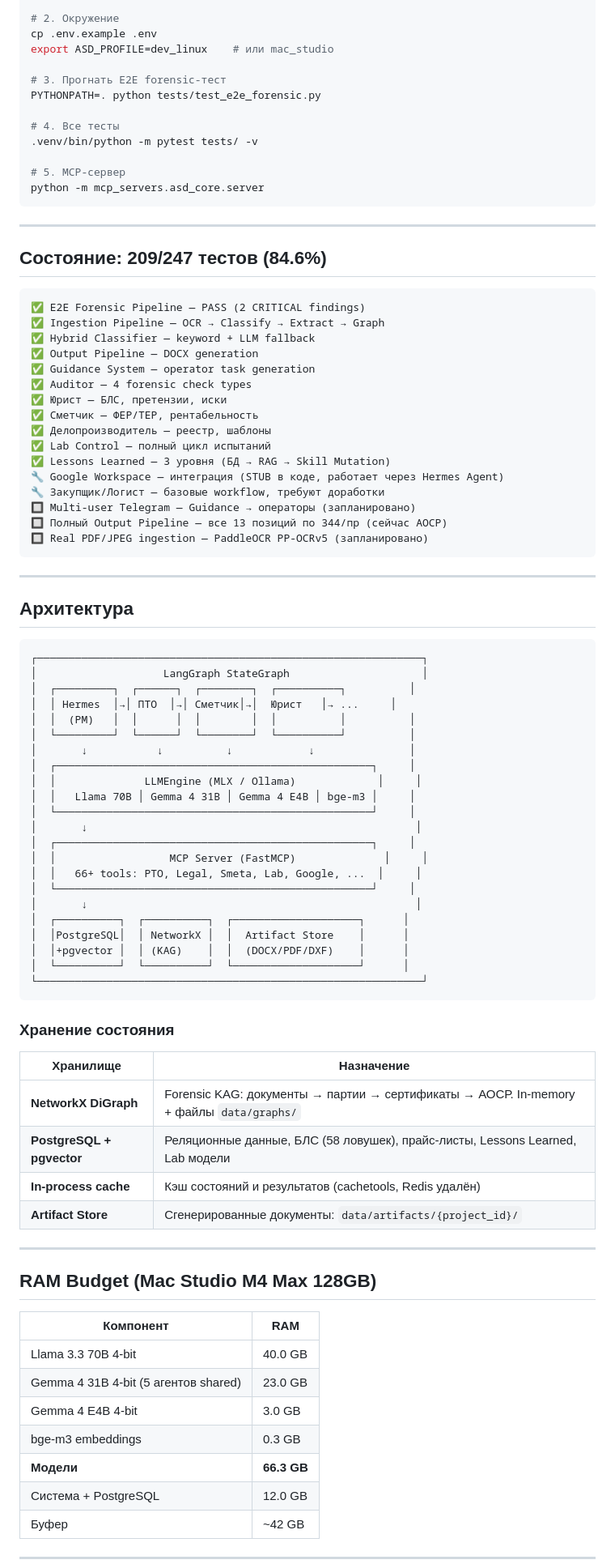
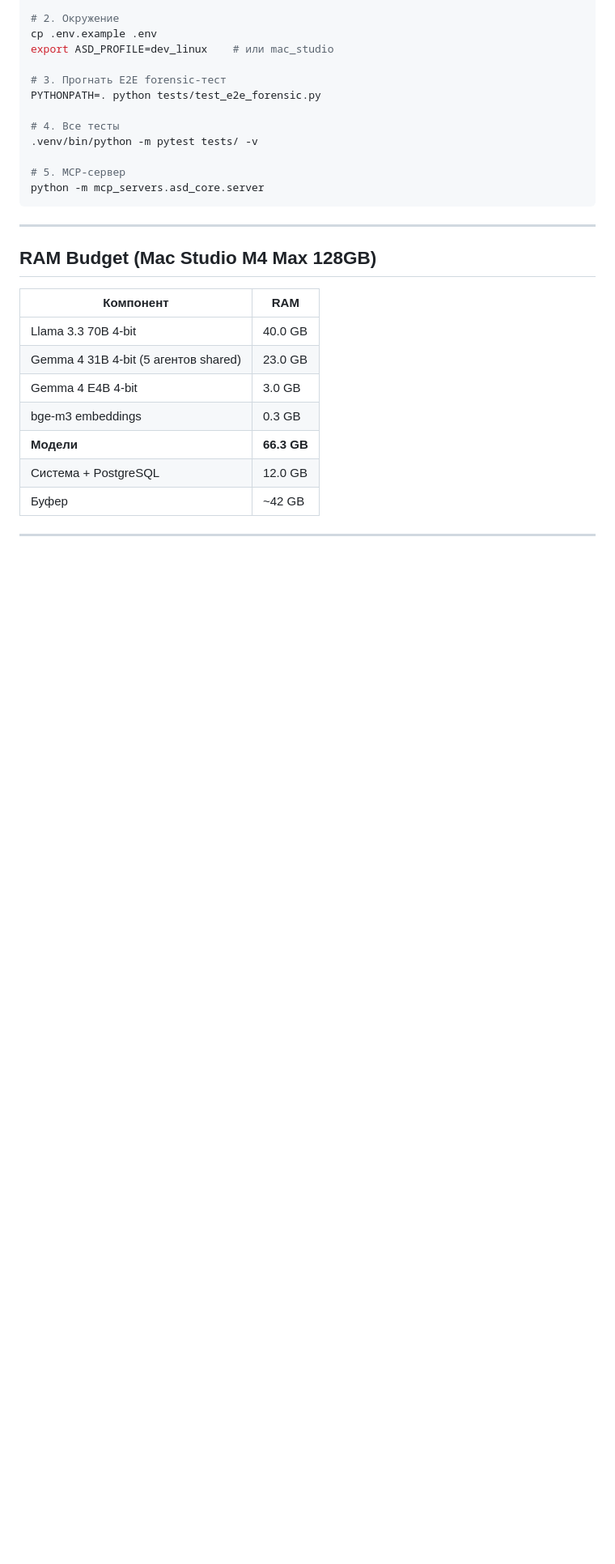
Before and after one commit to yamazaki1711/mac_asd, a Markdown page: README.md, the part around one of its changes. Shown at 81% size. GitHub-like rendering; blank space fills up the shorter version.

````diff
--- a/README.md
+++ b/README.md
@@ -74,67 +168,6 @@ PYTHONPATH=. python tests/test_e2e_forensic.py
 # 5. MCP-сервер
 python -m mcp_servers.asd_core.server
 ```
-
----
-
-## Состояние: 209/247 тестов (84.6%)
-
-```
-✅ E2E Forensic Pipeline — PASS (2 CRITICAL findings)
-✅ Ingestion Pipeline — OCR → Classify → Extract → Graph
-✅ Hybrid Classifier — keyword + LLM fallback
-✅ Output Pipeline — DOCX generation
-✅ Guidance System — operator task generation
-✅ Auditor — 4 forensic check types
-✅ Юрист — БЛС, претензии, иски
-✅ Сметчик — ФЕР/ТЕР, рентабельность
-✅ Делопроизводитель — реестр, шаблоны
-✅ Lab Control — полный цикл испытаний
-✅ Lessons Learned — 3 уровня (БД → RAG → Skill Mutation)
-🔧 Google Workspace — интеграция (STUB в коде, работает через Hermes Agent)
-🔧 Закупщик/Логист — базовые workflow, требуют доработки
-🔲 Multi-user Telegram — Guidance → операторы (запланировано)
-🔲 Полный Output Pipeline — все 13 позиций по 344/пр (сейчас АОСР)
-🔲 Real PDF/JPEG ingestion — PaddleOCR PP-OCRv5 (запланировано)
-```
-
----
-
-## Архитектура
-
-```
-┌─────────────────────────────────────────────────────────────┐
-│                    LangGraph StateGraph                     │
-│  ┌─────────┐  ┌──────┐  ┌────────┐  ┌──────────┐          │
-│  │ Hermes  │→│ ПТО  │→│ Сметчик│→│  Юрист   │→ ...     │
-│  │  (PM)   │  │      │  │        │  │          │          │
-│  └─────────┘  └──────┘  └────────┘  └──────────┘          │
-│       ↓           ↓          ↓            ↓               │
-│  ┌──────────────────────────────────────────────────┐     │
-│  │              LLMEngine (MLX / Ollama)             │     │
-│  │   Llama 70B │ Gemma 4 31B │ Gemma 4 E4B │ bge-m3 │     │
-│  └──────────────────────────────────────────────────┘     │
-│       ↓                                                    │
-│  ┌──────────────────────────────────────────────────┐     │
-│  │                  MCP Server (FastMCP)              │     │
-│  │   66+ tools: PTO, Legal, Smeta, Lab, Google, ...  │     │
-│  └──────────────────────────────────────────────────┘     │
-│       ↓                                                    │
-│  ┌──────────┐  ┌──────────┐  ┌────────────────────┐      │
-│  │PostgreSQL│  │ NetworkX │  │  Artifact Store    │      │
-│  │+pgvector │  │ (KAG)    │  │  (DOCX/PDF/DXF)    │      │
-│  └──────────┘  └──────────┘  └────────────────────┘      │
-└─────────────────────────────────────────────────────────────┘
-```
-
-### Хранение состояния
-
-| Хранилище | Назначение |
-|-----------|------------|
-| **NetworkX DiGraph** | Forensic KAG: документы → партии → сертификаты → АОСР. In-memory + файлы `data/graphs/` |
-| **PostgreSQL + pgvector** | Реляционные данные, БЛС (58 ловушек), прайс-листы, Lessons Learned, Lab модели |
-| **In-process cache** | Кэш состояний и результатов (cachetools, Redis удалён) |
-| **Artifact Store** | Сгенерированные документы: `data/artifacts/{project_id}/` |
 
 ---
 
````
Also changed, not shown: other parts of README.md (+147 -89 lines).
